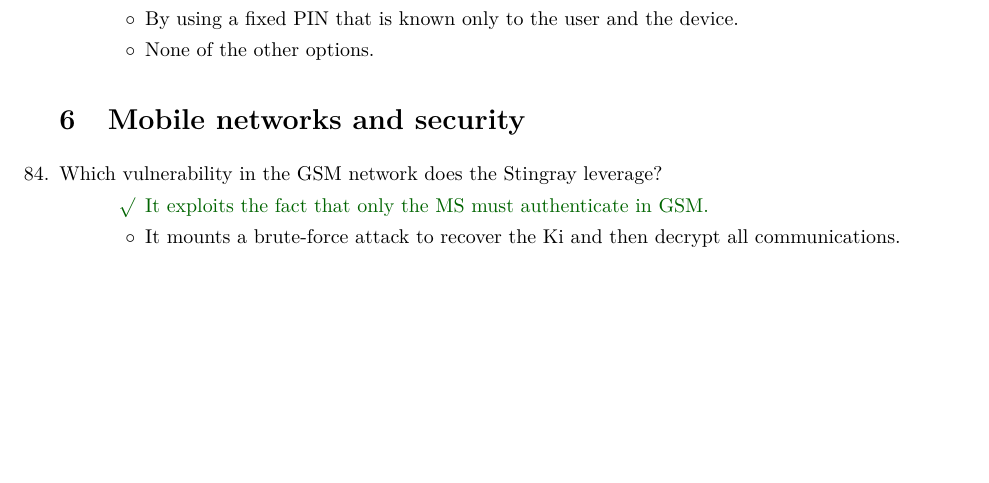
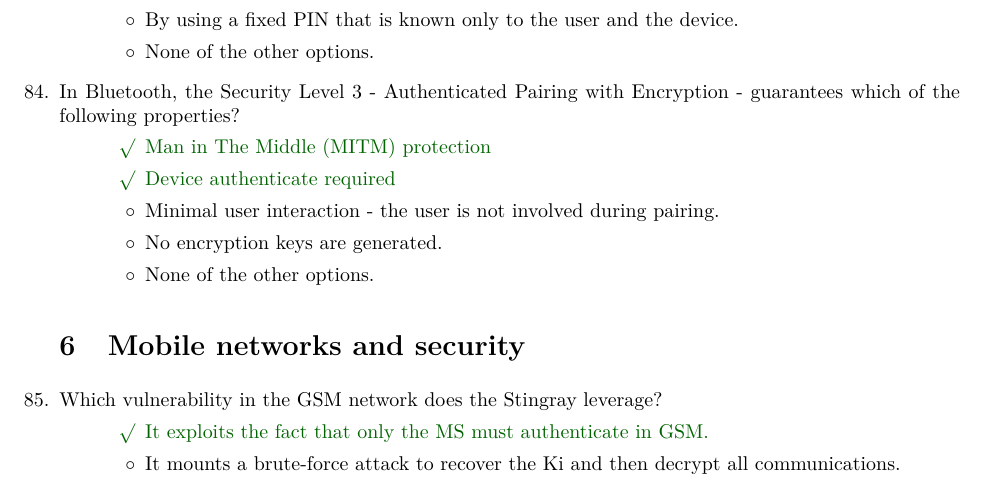
Before and after one commit to Nicolasedit/wireless-exam, a LaTeX problem sheet (main.tex, which reads questions/quiz/bluetooth.tex): part of page 17 of 32, cut so that both start at the same text, the shorter picture padded with empty space. Compiled offline with pdfLaTeX.

Commit message:
added one missing question

```diff
--- a/questions/quiz/bluetooth.tex
+++ b/questions/quiz/bluetooth.tex
@@ -111,3 +111,12 @@
     \choice By using a fixed PIN that is known only to the user and the device.
     \choice None of the other options.
 \end{checkboxes}
+
+\question{In Bluetooth, the Security Level 3 - Authenticated Pairing with Encryption - guarantees which of the following properties?}
+\begin{checkboxes}
+    \CorrectChoice Man in The Middle (MITM) protection
+    \CorrectChoice Device authenticate required
+    \choice Minimal user interaction - the user is not involved during pairing.
+    \choice No encryption keys are generated.
+    \choice None of the other options.
+\end{checkboxes}
```
